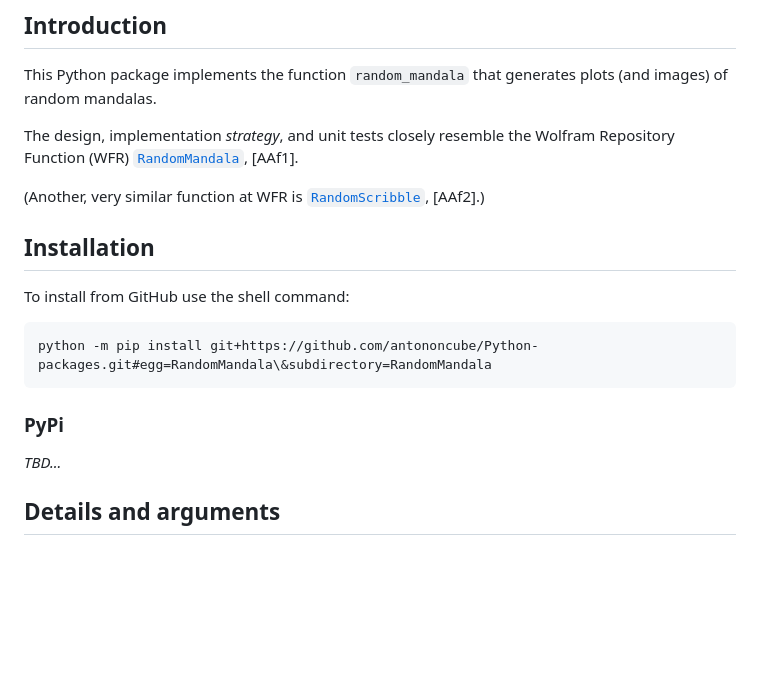
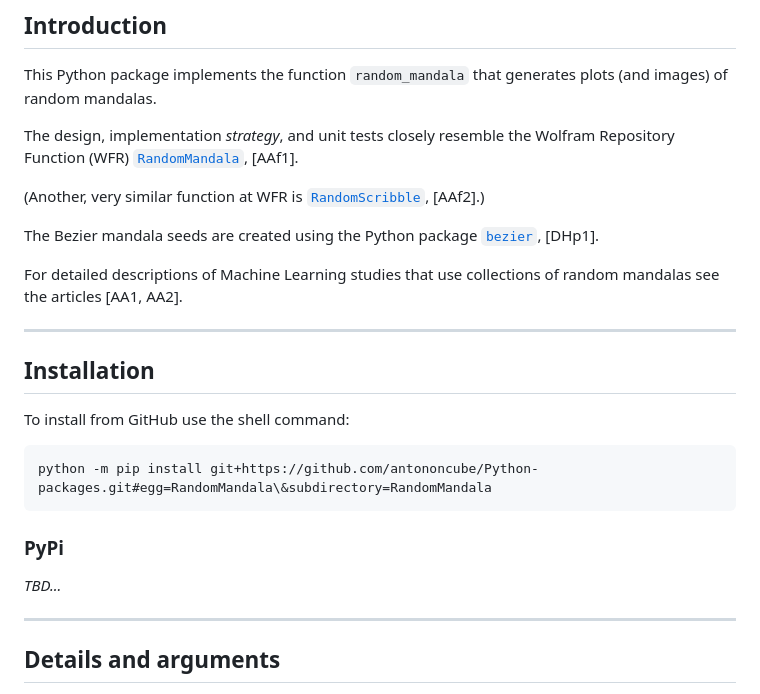
Before and after one commit to antononcube/Python-packages, a Markdown page: RandomMandala/README.md, the part around the change printed below. Rendered like a GitHub page; blank space fills up the shorter version.

```diff
--- a/RandomMandala/README.md
+++ b/RandomMandala/README.md
@@ -15,6 +15,15 @@ The design, implementation *strategy*, and unit tests closely resemble the Wolfr
 (Another, very similar function at WFR is
 [`RandomScribble`](https://resources.wolframcloud.com/FunctionRepository/resources/RandomScribble), [AAf2].)
 
+The Bezier mandala seeds are created using the Python package
+[`bezier`](https://pypi.org/project/bezier/),
+[DHp1].
+
+For detailed descriptions of Machine Learning studies that use collections of random mandalas see the articles
+[AA1, AA2].
+
+------
+
 ## Installation
 
 To install from GitHub use the shell command:
@@ -27,6 +36,8 @@ python -m pip install git+https://github.com/antononcube/Python-packages.git#egg
 ### PyPi
 
 *TBD...*
+
+------
 
 ## Details and arguments
 
```
Also changed, not shown: other parts of RandomMandala/README.md (+35 -10 lines), RandomMandala/docs/RandomMandala-usage-examples.md (+46 -10 lines), RandomMandala/docs/img/output_21_0.png, RandomMandala/docs/img/output_7_0.png, 2 other files.
